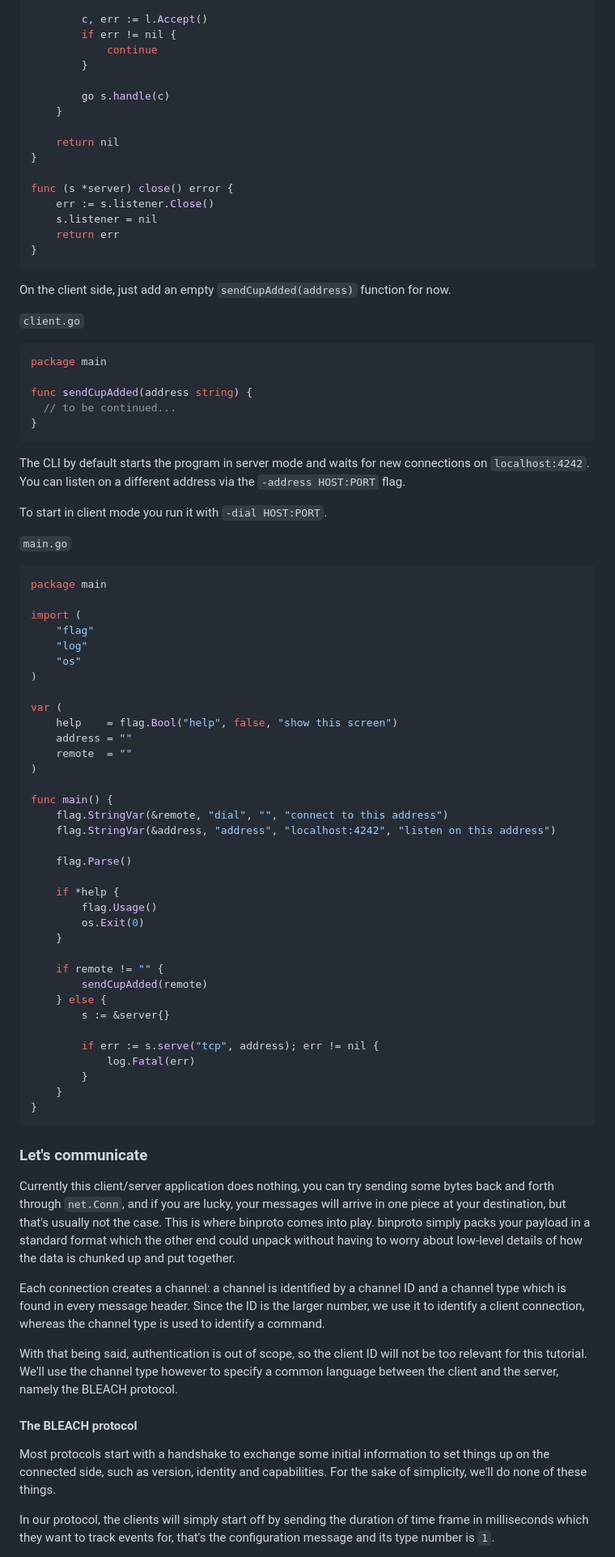
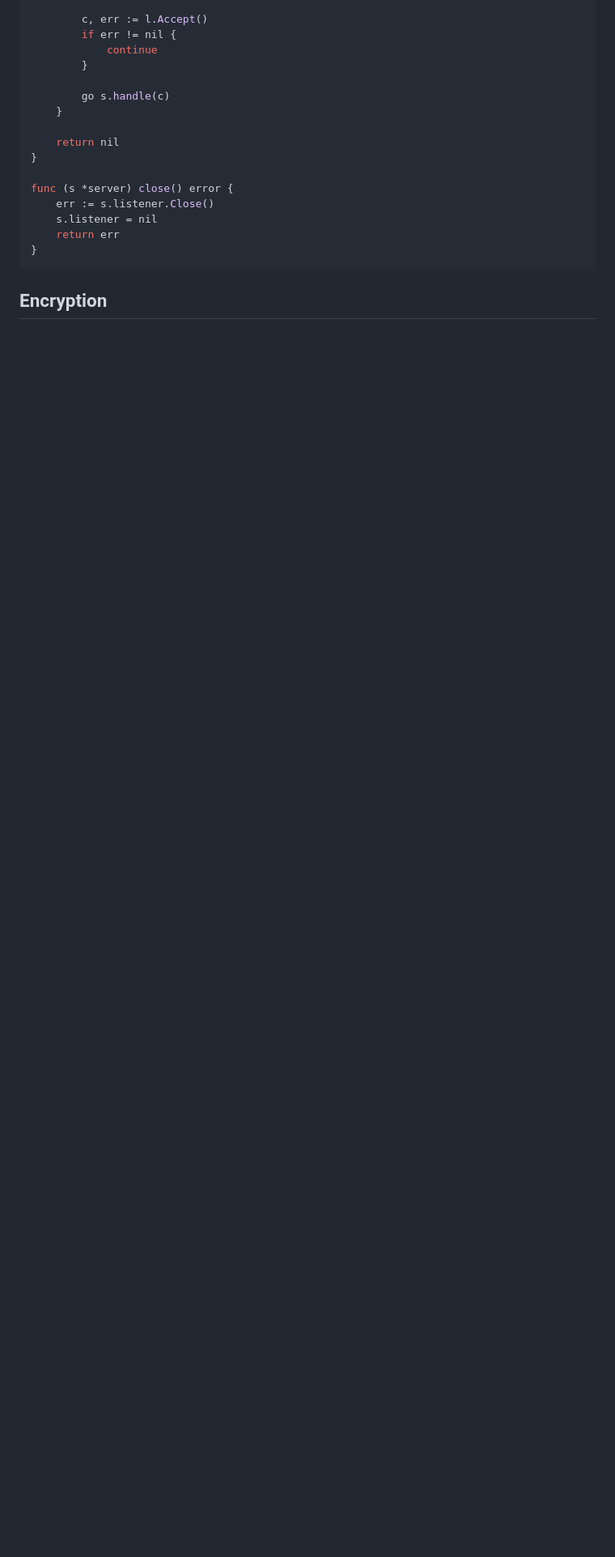
Before and after one commit to tetsuo/tetsuo.github.io, a Markdown page: articles/binproto.md, the part around one of its changes. Shown at 81% size. Rendered like a GitHub page; blank space fills up the shorter version.

Commit message:
Update binproto article

````diff
--- a/articles/binproto.md
+++ b/articles/binproto.md
@@ -82,73 +140,5 @@ func (s *server) close() error {
 }
 ```
 
-On the client side, just add an empty `sendCupAdded(address)` function for now.
+## Encryption
 
-`client.go`
-
-```go
-package main
-
-func sendCupAdded(address string) {
-  // to be continued...
-}
-```
-
-The CLI by default starts the program in server mode and waits for new connections on `localhost:4242`. You can listen on a different address via the `-address HOST:PORT` flag.
-
-To start in client mode you run it with `-dial HOST:PORT`.
-
-`main.go`
-
-```go
-package main
-
-import (
-	"flag"
-	"log"
-	"os"
-)
-
-var (
-	help    = flag.Bool("help", false, "show this screen")
-	address = ""
-	remote  = ""
-)
-
-func main() {
-	flag.StringVar(&remote, "dial", "", "connect to this address")
-	flag.StringVar(&address, "address", "localhost:4242", "listen on this address")
-
-	flag.Parse()
-
-	if *help {
-		flag.Usage()
-		os.Exit(0)
-	}
-
-	if remote != "" {
-		sendCupAdded(remote)
-	} else {
-		s := &server{}
-
-		if err := s.serve("tcp", address); err != nil {
-			log.Fatal(err)
-		}
-	}
-}
-```
-
-### Let's communicate
-
-Currently this client/server application does nothing, you can try sending some bytes back and forth through `net.Conn`, and if you are lucky, your messages will arrive in one piece at your destination, but that's usually not the case. This is where binproto comes into play. binproto simply packs your payload in a standard format which the other end could unpack without having to worry about low-level details of how the data is chunked up and put together.
-
-Each connection creates a channel: a channel is identified by a channel ID and a channel type which is found in every message header. Since the ID is the larger number, we use it to identify a client connection, whereas the channel type is used to identify a command.
-
-With that being said, authentication is out of scope, so the client ID will not be too relevant for this tutorial. We'll use the channel type however to specify a common language between the client and the server, namely the BLEACH protocol.
-
-#### The BLEACH protocol
-
-Most protocols start with a handshake to exchange some initial information to set things up on the connected side, such as version, identity and capabilities. For the sake of simplicity, we'll do none of these things.
-
-In our protocol, the clients will simply start off by sending the duration of time frame in milliseconds which they want to track events for, that's the configuration message and its type number is `1`.
-
````
Also changed, not shown: other parts of articles/binproto.md (+78 -194 lines).
